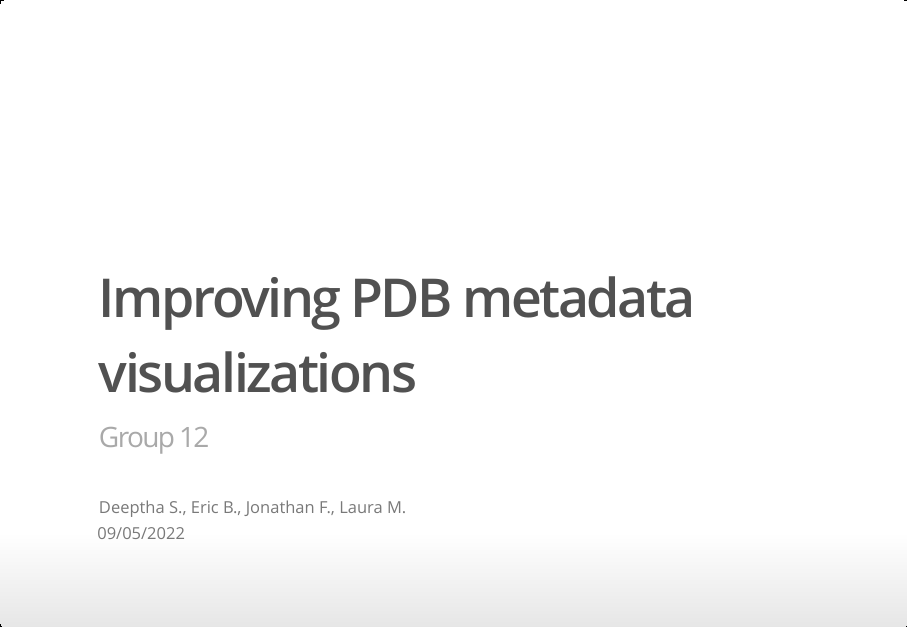
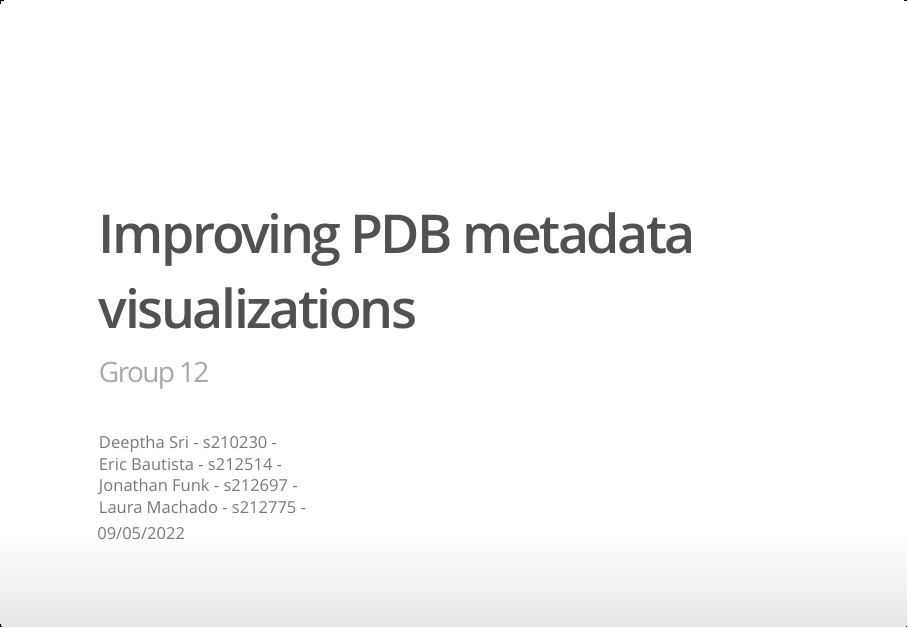
Before and after one commit to rforbiodatascience22/2022_group12_final_project, an R Markdown document (doc/Presentation.Rmd): page 1 of 11. The pictures show the output file doc/Presentation.html that the author committed with the source, opened offline.

Commit message:
Fix authors

```diff
--- a/doc/Presentation.Rmd
+++ b/doc/Presentation.Rmd
@@ -1,7 +1,11 @@
 ---
 title: "Improving PDB metadata visualizations"
 subtitle: "Group 12"
-author: "Deeptha S., Eric B., Jonathan F., Laura M."
+author:
+  - Deeptha Sri - s210230
+  - Eric Bautista - s212514
+  - Jonathan Funk - s212697
+  - Laura Machado - s212775
 date: '09/05/2022'
 output: ioslides_presentation
 ---
```
Also changed, not shown: doc/Presentation.html, doc/Presentation.Rmd (6 more changed lines).
